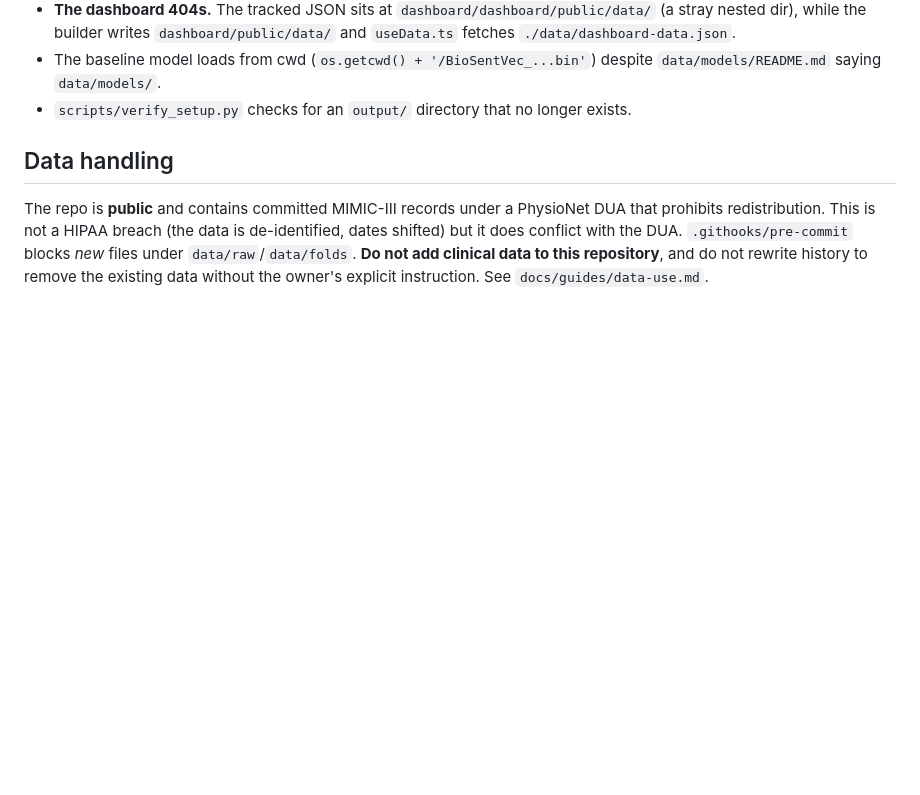
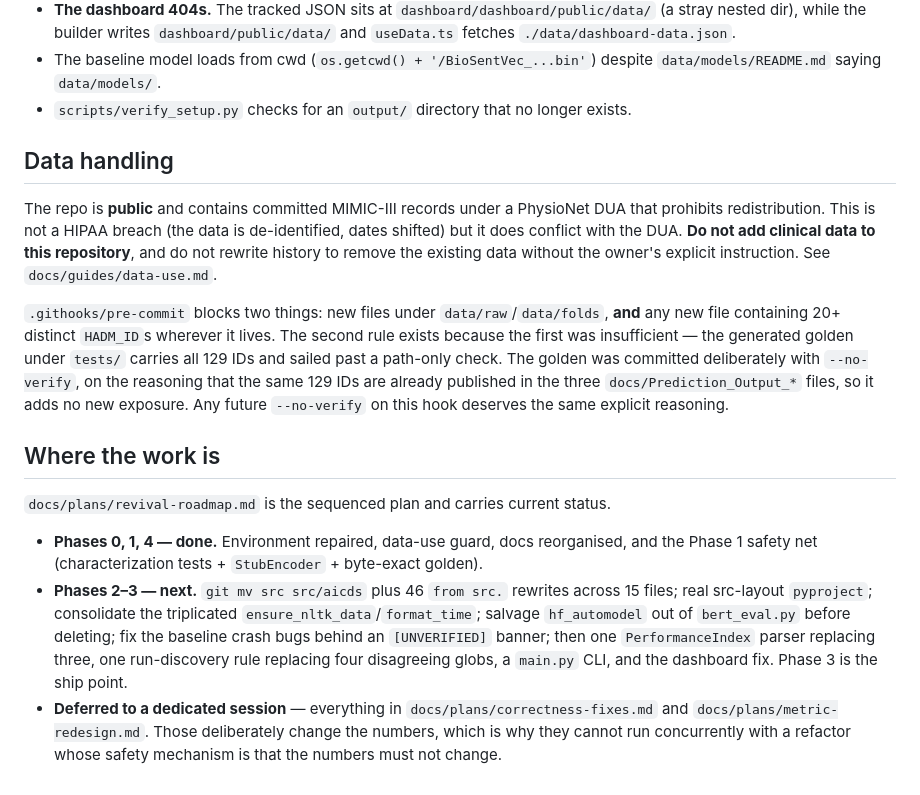
Before and after one commit to jamesEmerson112/AI-CDS-Disease-Diagnosis-Reproduction-Alpha, a Markdown page: CLAUDE.md, the part around one of its changes. Rendered like a GitHub page; blank space fills up the shorter version.

```diff
--- a/CLAUDE.md
+++ b/CLAUDE.md
@@ -116,4 +155,14 @@ Verified, unfixed, documented:
 
 ## Data handling
 
-The repo is **public** and contains committed MIMIC-III records under a PhysioNet DUA that prohibits redistribution. This is not a HIPAA breach (the data is de-identified, dates shifted) but it does conflict with the DUA. `.githooks/pre-commit` blocks *new* files under `data/raw`/`data/folds`. **Do not add clinical data to this repository**, and do not rewrite history to remove the existing data without the owner's explicit instruction. See `docs/guides/data-use.md`.
+The repo is **public** and contains committed MIMIC-III records under a PhysioNet DUA that prohibits redistribution. This is not a HIPAA breach (the data is de-identified, dates shifted) but it does conflict with the DUA. **Do not add clinical data to this repository**, and do not rewrite history to remove the existing data without the owner's explicit instruction. See `docs/guides/data-use.md`.
+
+`.githooks/pre-commit` blocks two things: new files under `data/raw`/`data/folds`, **and** any new file containing 20+ distinct `HADM_ID`s wherever it lives. The second rule exists because the first was insufficient — the generated golden under `tests/` carries all 129 IDs and sailed past a path-only check. The golden was committed deliberately with `--no-verify`, on the reasoning that the same 129 IDs are already published in the three `docs/Prediction_Output_*` files, so it adds no new exposure. Any future `--no-verify` on this hook deserves the same explicit reasoning.
+
+## Where the work is
+
+`docs/plans/revival-roadmap.md` is the sequenced plan and carries current status.
+
+- **Phases 0, 1, 4 — done.** Environment repaired, data-use guard, docs reorganised, and the Phase 1 safety net (characterization tests + `StubEncoder` + byte-exact golden).
+- **Phases 2–3 — next.** `git mv src src/aicds` plus 46 `from src.` rewrites across 15 files; real src-layout `pyproject`; consolidate the triplicated `ensure_nltk_data`/`format_time`; salvage `hf_automodel` out of `bert_eval.py` before deleting; fix the baseline crash bugs behind an `[UNVERIFIED]` banner; then one `PerformanceIndex` parser replacing three, one run-discovery rule replacing four disagreeing globs, a `main.py` CLI, and the dashboard fix. Phase 3 is the ship point.
+- **Deferred to a dedicated session** — everything in `docs/plans/correctness-fixes.md` and `docs/plans/metric-redesign.md`. Those deliberately change the numbers, which is why they cannot run concurrently with a refactor whose safety mechanism is that the numbers must not change.
```
Also changed, not shown: other parts of CLAUDE.md (+41 -2 lines).
